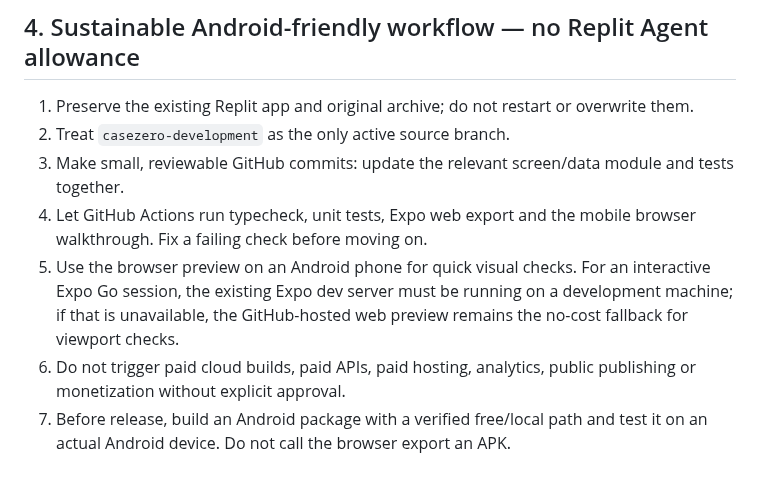
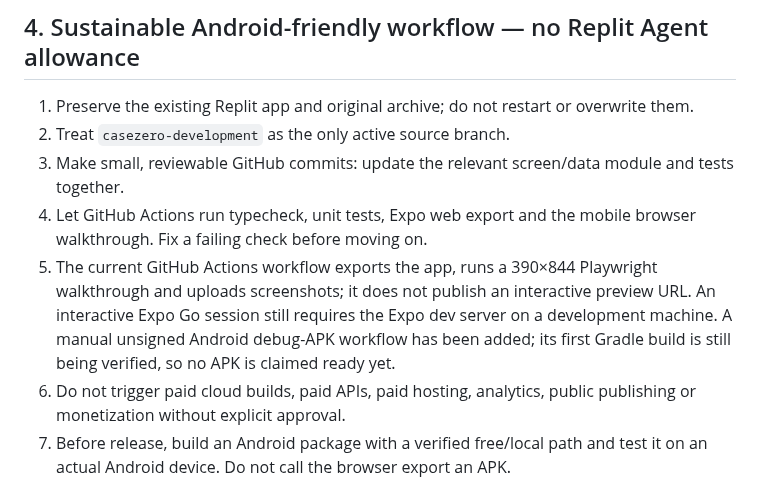
Before and after one commit to appmaking30-cpu/CaseZero, a Markdown page: CASEZERO_PROGRESS.md, the part around the change. Drawn GitHub-style.

Commit message:
Clarify CaseZero phone preview and APK workflow status

```diff
--- a/CASEZERO_PROGRESS.md
+++ b/CASEZERO_PROGRESS.md
@@ -67,7 +67,7 @@ Important limits:
 2. Treat `casezero-development` as the only active source branch.
 3. Make small, reviewable GitHub commits: update the relevant screen/data module and tests together.
 4. Let GitHub Actions run typecheck, unit tests, Expo web export and the mobile browser walkthrough. Fix a failing check before moving on.
-5. Use the browser preview on an Android phone for quick visual checks. For an interactive Expo Go session, the existing Expo dev server must be running on a development machine; if that is unavailable, the GitHub-hosted web preview remains the no-cost fallback for viewport checks.
+5. The current GitHub Actions workflow exports the app, runs a 390×844 Playwright walkthrough and uploads screenshots; it does not publish an interactive preview URL. An interactive Expo Go session still requires the Expo dev server on a development machine. A manual unsigned Android debug-APK workflow has been added; its first Gradle build is still being verified, so no APK is claimed ready yet.
 6. Do not trigger paid cloud builds, paid APIs, paid hosting, analytics, public publishing or monetization without explicit approval.
 7. Before release, build an Android package with a verified free/local path and test it on an actual Android device. Do not call the browser export an APK.
 
```
